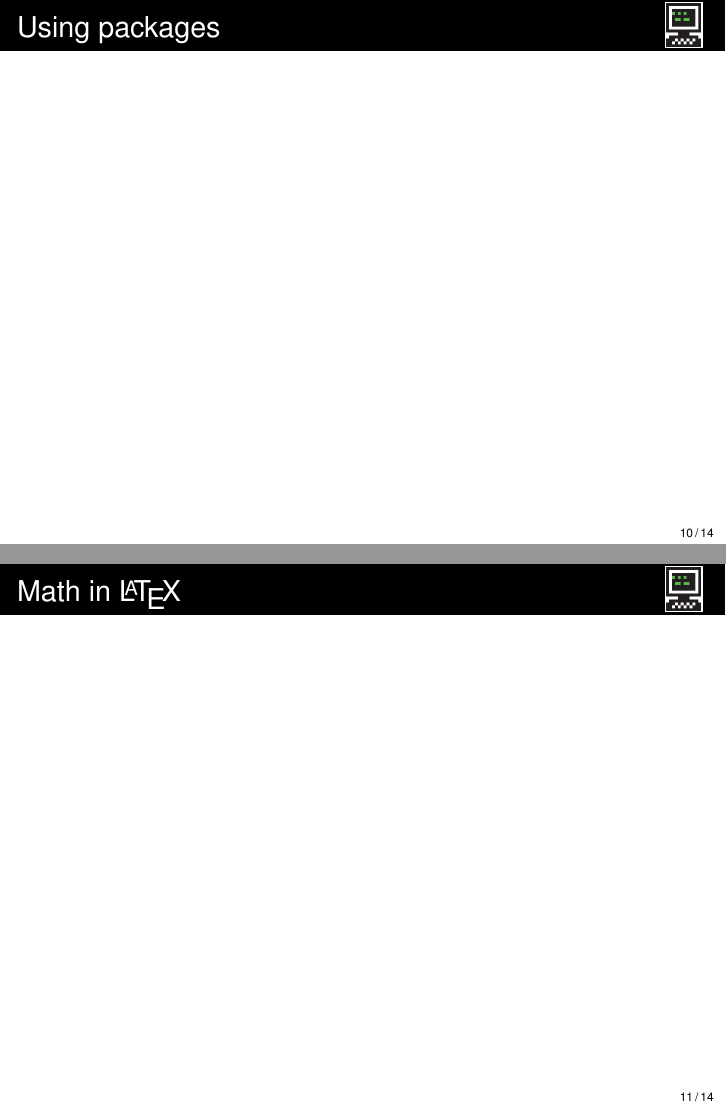
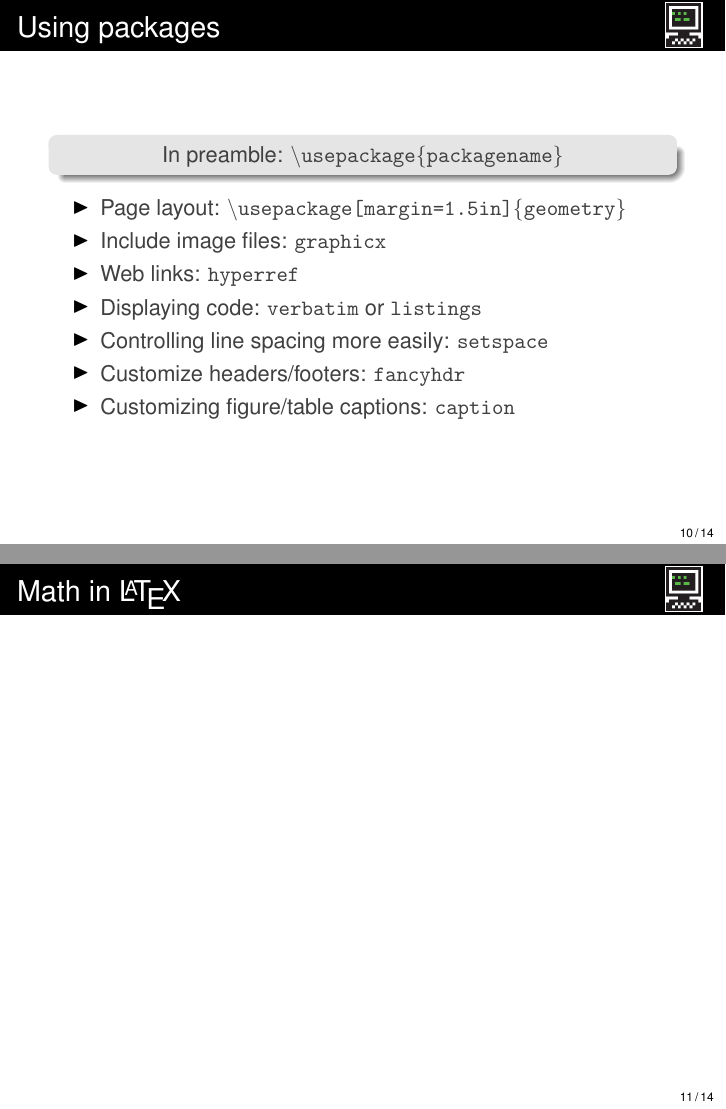
Before and after one commit to vzhz/LaTeXresources, LaTeX slides (slides/slides.tex): pages 11 and 12 of 15, joined at a grey line. Compiled offline with pdfLaTeX.

Commit message:
Packages slide

```diff
--- a/slides/slides.tex
+++ b/slides/slides.tex
@@ -159,15 +159,19 @@ More details after the break.
 
 \section{Using packages}
 \begin{frame}{Using packages}
-%Customization w/ packages
-%it’s easy: \usepackage{packagename}
-%geometry
-%setspace
-%fancyhdr
-%fonts (need to be named)
-%tabularx
-%graphicx (?)
-%caption
+\begin{block}{}
+\centering
+In preamble: \texttt{\textbackslash usepackage\{packagename\}}
+\end{block}
+\begin{itemize}
+\item Page layout: \texttt{\textbackslash usepackage[margin=1.5in]\{geometry\}}
+\item Include image files: \texttt{graphicx}
+\item Web links: \texttt{hyperref}
+\item Displaying code: \texttt{verbatim} or \texttt{listings}
+\item Controlling line spacing more easily: \texttt{setspace}
+\item Customize headers/footers: \texttt{fancyhdr}
+\item Customizing figure/table captions: \texttt{caption}
+\end{itemize}
 \end{frame}
 
 \section{Math in \LaTeX}
```
